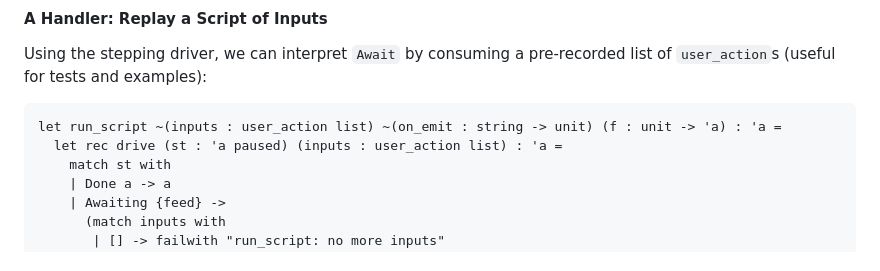
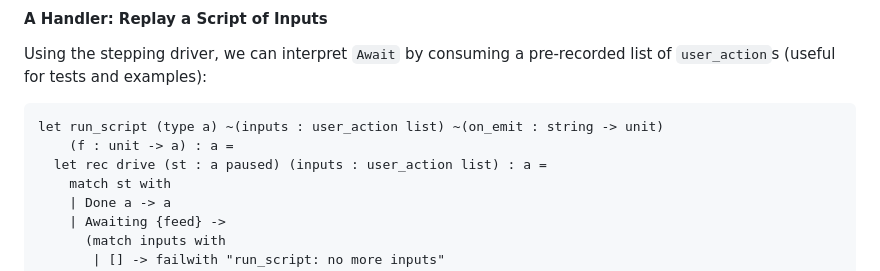
Before and after one commit to lukstafi/curious-ocaml, a Markdown page: chapter10/README.md, the part around one of its changes. Drawn GitHub-style.

````diff
--- a/chapter10/README.md
+++ b/chapter10/README.md
@@ -1206,8 +1207,9 @@ This is the “flow as a lightweight thread” idea, but without a monad: the st
 Using the stepping driver, we can interpret `Await` by consuming a pre-recorded list of `user_action`s (useful for tests and examples):
 
 ```ocaml env=ch10
-let run_script ~(inputs : user_action list) ~(on_emit : string -> unit) (f : unit -> 'a) : 'a =
-  let rec drive (st : 'a paused) (inputs : user_action list) : 'a =
+let run_script (type a) ~(inputs : user_action list) ~(on_emit : string -> unit)
+    (f : unit -> a) : a =
+  let rec drive (st : a paused) (inputs : user_action list) : a =
     match st with
     | Done a -> a
     | Awaiting {feed} ->
````
Also changed, not shown: other parts of chapter10/README.md (+57 -15 lines), chapter1/README.md (+1 -1 lines), chapter10/README.claude.md (+1 -1 lines).
